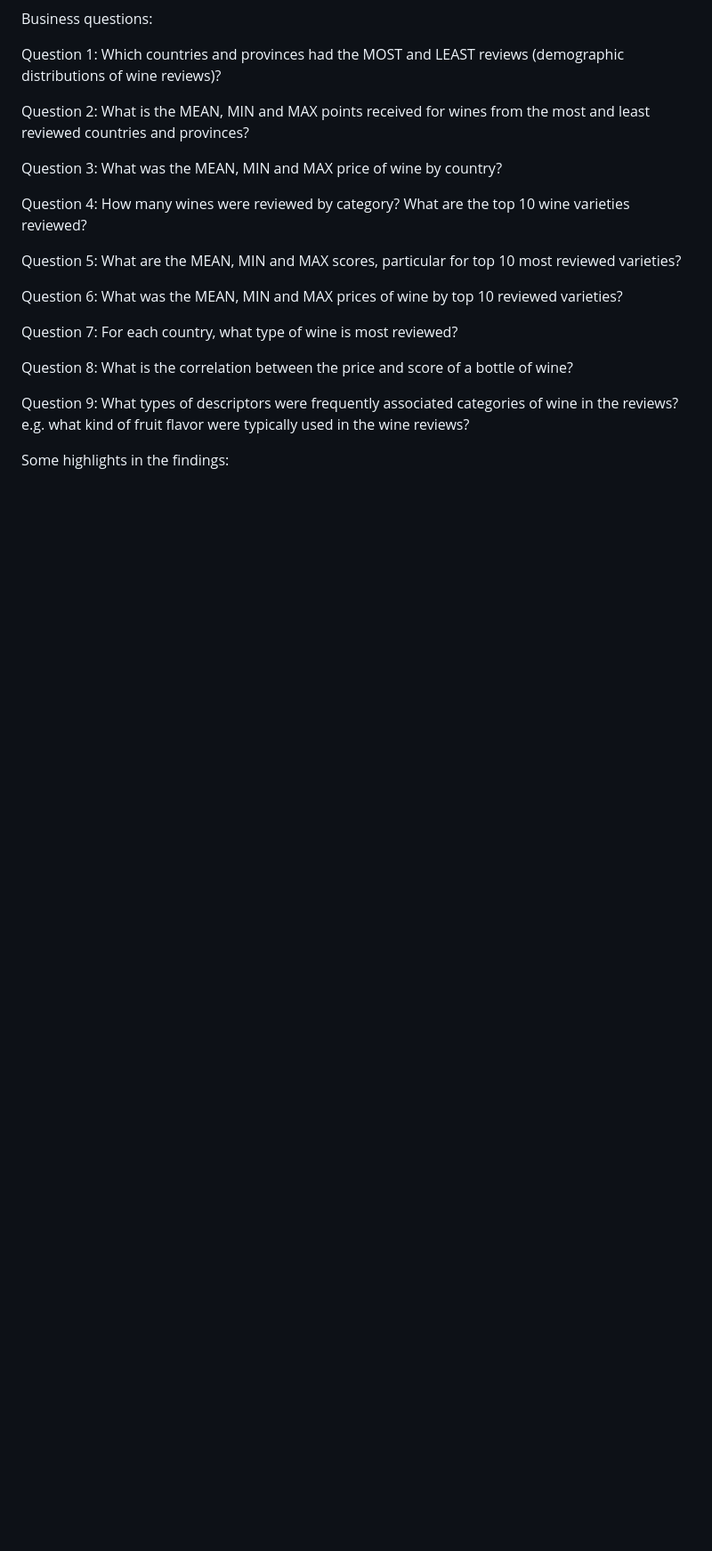
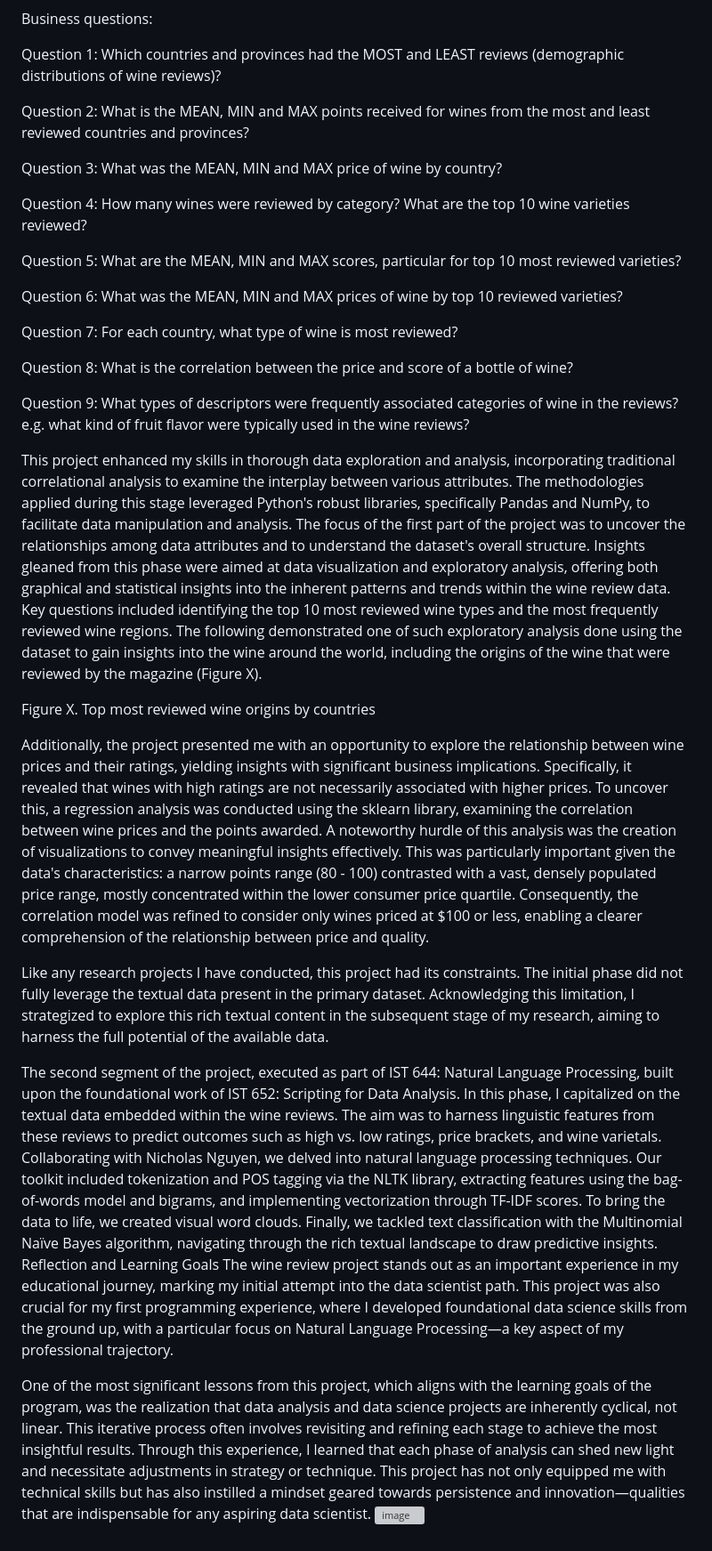
Before and after one commit to mhgarrett/Meichan-Huang-SU-Applied-Data-Science-Portfolio-Project-Milestone-, a Markdown page: Project 1: Wine review data analysis and text classification/README.md, the part around one of its changes. Shown at 89% size. Rendered like a GitHub page; blank space fills up the shorter version; grey boxes are pictures that could not be loaded.

```diff
--- a/Project 1: Wine review data analysis and text classification/README.md
+++ b/Project 1: Wine review data analysis and text classification/README.md
@@ -34,5 +39,18 @@ Question 8: What is the correlation between the price and score of a bottle of w
 
 Question 9: What types of descriptors were frequently associated categories of wine in the reviews? e.g. what kind of fruit flavor were typically used in the wine reviews?
 
+This project enhanced my skills in thorough data exploration and analysis, incorporating traditional correlational analysis to examine the interplay between various attributes. The methodologies applied during this stage leveraged Python's robust libraries, specifically Pandas and NumPy, to facilitate data manipulation and analysis. The focus of the first part of the project was to uncover the relationships among data attributes and to understand the dataset's overall structure. Insights gleaned from this phase were aimed at data visualization and exploratory analysis, offering both graphical and statistical insights into the inherent patterns and trends within the wine review data. Key questions included identifying the top 10 most reviewed wine types and the most frequently reviewed wine regions. The following demonstrated one of such exploratory analysis done using the dataset to gain insights into the wine around the world, including the origins of the wine that were reviewed by the magazine (Figure X).
 
-Some highlights in the findings:
+
+Figure X. Top most reviewed wine origins by countries
+
+Additionally, the project presented me with an opportunity to explore the relationship between wine prices and their ratings, yielding insights with significant business implications. Specifically, it revealed that wines with high ratings are not necessarily associated with higher prices. To uncover this, a regression analysis was conducted using the sklearn library, examining the correlation between wine prices and the points awarded. A noteworthy hurdle of this analysis was the creation of visualizations to convey meaningful insights effectively. This was particularly important given the data's characteristics: a narrow points range (80 - 100) contrasted with a vast, densely populated price range, mostly concentrated within the lower consumer price quartile. Consequently, the correlation model was refined to consider only wines priced at $100 or less, enabling a clearer comprehension of the relationship between price and quality.
+
+Like any research projects I have conducted, this project had its constraints. The initial phase did not fully leverage the textual data present in the primary dataset. Acknowledging this limitation, I strategized to explore this rich textual content in the subsequent stage of my research, aiming to harness the full potential of the available data.
+
+The second segment of the project, executed as part of IST 644: Natural Language Processing, built upon the foundational work of IST 652: Scripting for Data Analysis. In this phase, I capitalized on the textual data embedded within the wine reviews. The aim was to harness linguistic features from these reviews to predict outcomes such as high vs. low ratings, price brackets, and wine varietals. Collaborating with Nicholas Nguyen, we delved into natural language processing techniques. Our toolkit included tokenization and POS tagging via the NLTK library, extracting features using the bag-of-words model and bigrams, and implementing vectorization through TF-IDF scores. To bring the data to life, we created visual word clouds. Finally, we tackled text classification with the Multinomial Naïve Bayes algorithm, navigating through the rich textual landscape to draw predictive insights.
+Reflection and Learning Goals
+The wine review project stands out as an important experience in my educational journey, marking my initial attempt into the data scientist path. This project was also crucial for my first programming experience, where I developed foundational data science skills from the ground up, with a particular focus on Natural Language Processing—a key aspect of my professional trajectory.
+
+One of the most significant lessons from this project, which aligns with the learning goals of the program, was the realization that data analysis and data science projects are inherently cyclical, not linear. This iterative process often involves revisiting and refining each stage to achieve the most insightful results. Through this experience, I learned that each phase of analysis can shed new light and necessitate adjustments in strategy or technique. This project has not only equipped me with technical skills but has also instilled a mindset geared towards persistence and innovation—qualities that are indispensable for any aspiring data scientist.
+![image](https://github.com/mhgarrett/Meichan-Huang-SU-Applied-Data-Science-Portfolio-Project-Milestone-/assets/94016314/efbc6766-6de8-4494-854e-60b449733e5e)
```
Also changed, not shown: other parts of Project 1: Wine review data analysis and text classification/README.md (+5 -0 lines).
